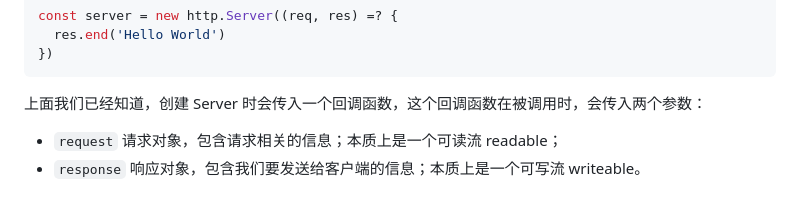
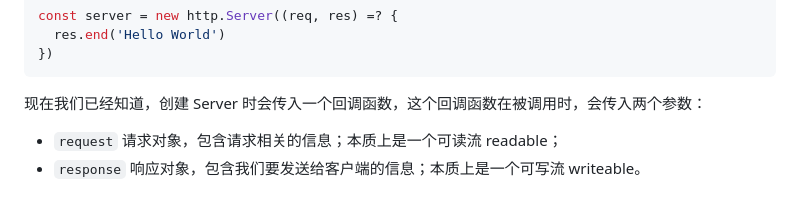
Before and after one commit to Zt2tzzt/NODE-ADVANCED, a Markdown page: 03-服务器开发-http模块-postman工具.md, the part around the change printed below. GitHub-like rendering.

````diff
--- a/03-服务器开发-http模块-postman工具.md
+++ b/03-服务器开发-http模块-postman工具.md
@@ -45,7 +45,7 @@ const server = new http.Server((req, res) =? {
 })
 ```
 
-上面我们已经知道，创建 Server 时会传入一个回调函数，这个回调函数在被调用时，会传入两个参数：
+现在我们已经知道，创建 Server 时会传入一个回调函数，这个回调函数在被调用时，会传入两个参数：
 
 - `request` 请求对象，包含请求相关的信息；本质上是一个可读流 readable；
 - `response` 响应对象，包含我们要发送给客户端的信息；本质上是一个可写流 writeable。
````
Also changed, not shown: other parts of 03-服务器开发-http模块-postman工具.md (+7 -5 lines).
